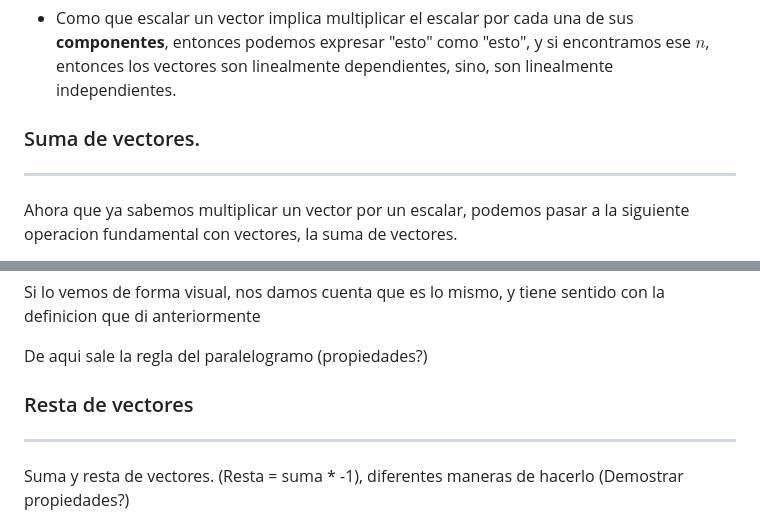
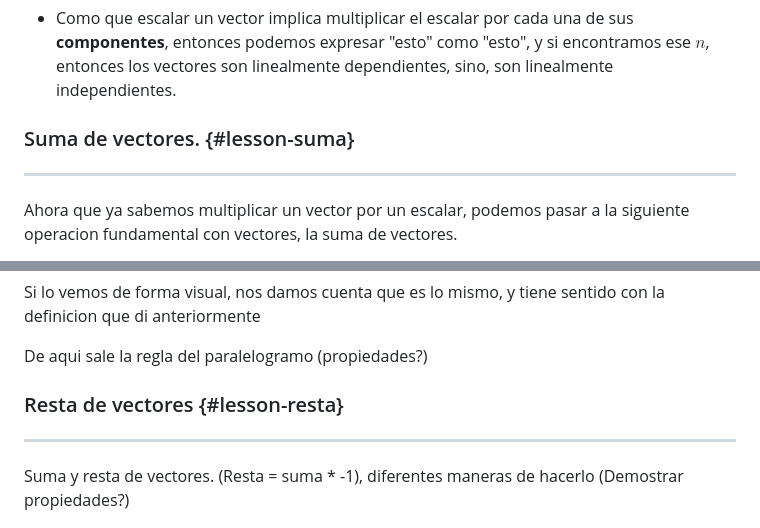
Before and after one commit to imlargo/Proyecto-GVA, a Markdown page: Leccion 2/Leccion 2.md, 2 parts joined by grey strips. Rendered like a GitHub page.

```diff
--- a/Leccion 2/Leccion 2.md
+++ b/Leccion 2/Leccion 2.md
@@ -165,7 +165,7 @@ Ahora, si por alguna razon queremos encontrar ese **$n$** que satisface $n \cdot
 - Como que escalar un vector implica multiplicar el escalar por cada una de sus **componentes**, entonces podemos expresar "esto" como "esto", y si encontramos ese **$n$**, entonces los vectores son linealmente dependientes, sino, son linealmente independientes.
 
 
-### Suma de vectores.
+### Suma de vectores. {#lesson-suma}
 ---
 
 Ahora que ya sabemos multiplicar un vector por un escalar, podemos pasar a la siguiente operacion fundamental con vectores, la suma de vectores.
@@ -201,7 +201,7 @@ Si lo vemos de forma visual, nos damos cuenta que es lo mismo, y tiene sentido c
 
 De aqui sale la regla del paralelogramo (propiedades?)
 
-### Resta de vectores
+### Resta de vectores {#lesson-resta}
 ---
 
 Suma y resta de vectores. (Resta = suma \* -1), diferentes maneras de hacerlo
```
Also changed, not shown: other parts of Leccion 2/Leccion 2.md (+3 -3 lines), Leccion 1/Leccion 1.md (+1 -1 lines).
